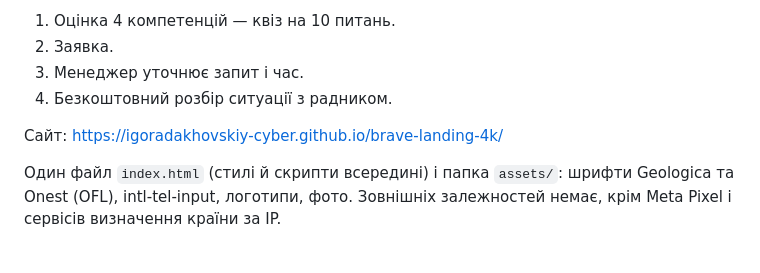
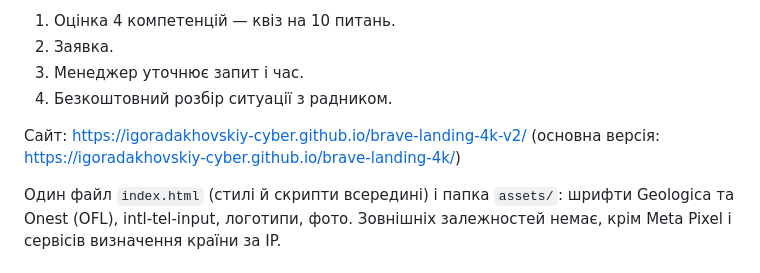
Before and after one commit to igoradakhovskiy-cyber/brave-landing-4k-v2, a Markdown page: README.md, the part around the change. Drawn GitHub-style.

Commit message:
README: адреса скороченої версії
Co-Authored-By: Claude Opus 5.5 <noreply@anthropic.com>

```diff
--- a/README.md
+++ b/README.md
@@ -8,7 +8,7 @@
 3. Менеджер уточнює запит і час.
 4. Безкоштовний розбір ситуації з радником.
 
-Сайт: https://igoradakhovskiy-cyber.github.io/brave-landing-4k/
+Сайт: https://igoradakhovskiy-cyber.github.io/brave-landing-4k-v2/ (основна версія: https://igoradakhovskiy-cyber.github.io/brave-landing-4k/)
 
 Один файл `index.html` (стилі й скрипти всередині) і папка `assets/`: шрифти Geologica та Onest (OFL), intl-tel-input, логотипи, фото. Зовнішніх залежностей немає, крім Meta Pixel і сервісів визначення країни за IP.
 
```
